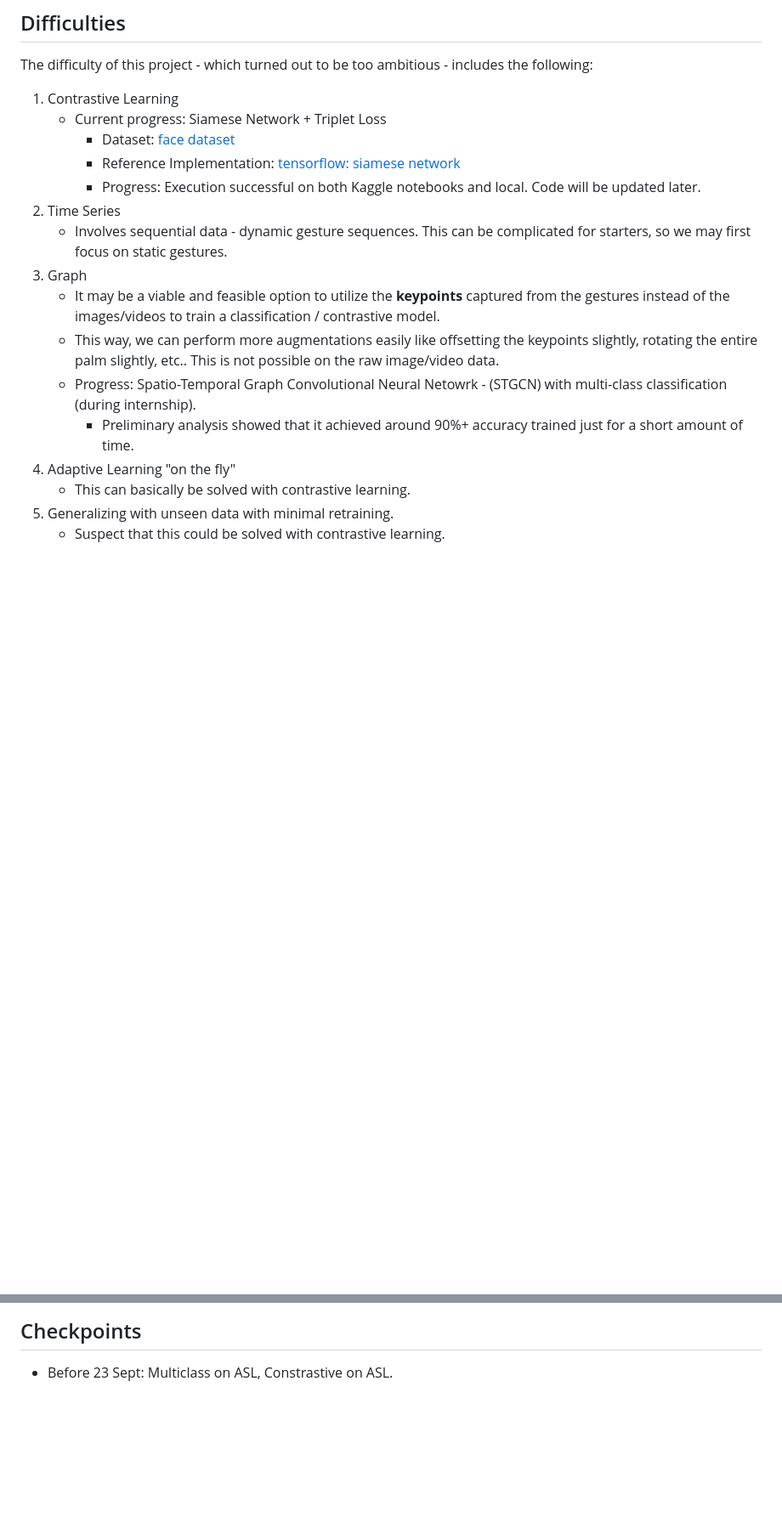
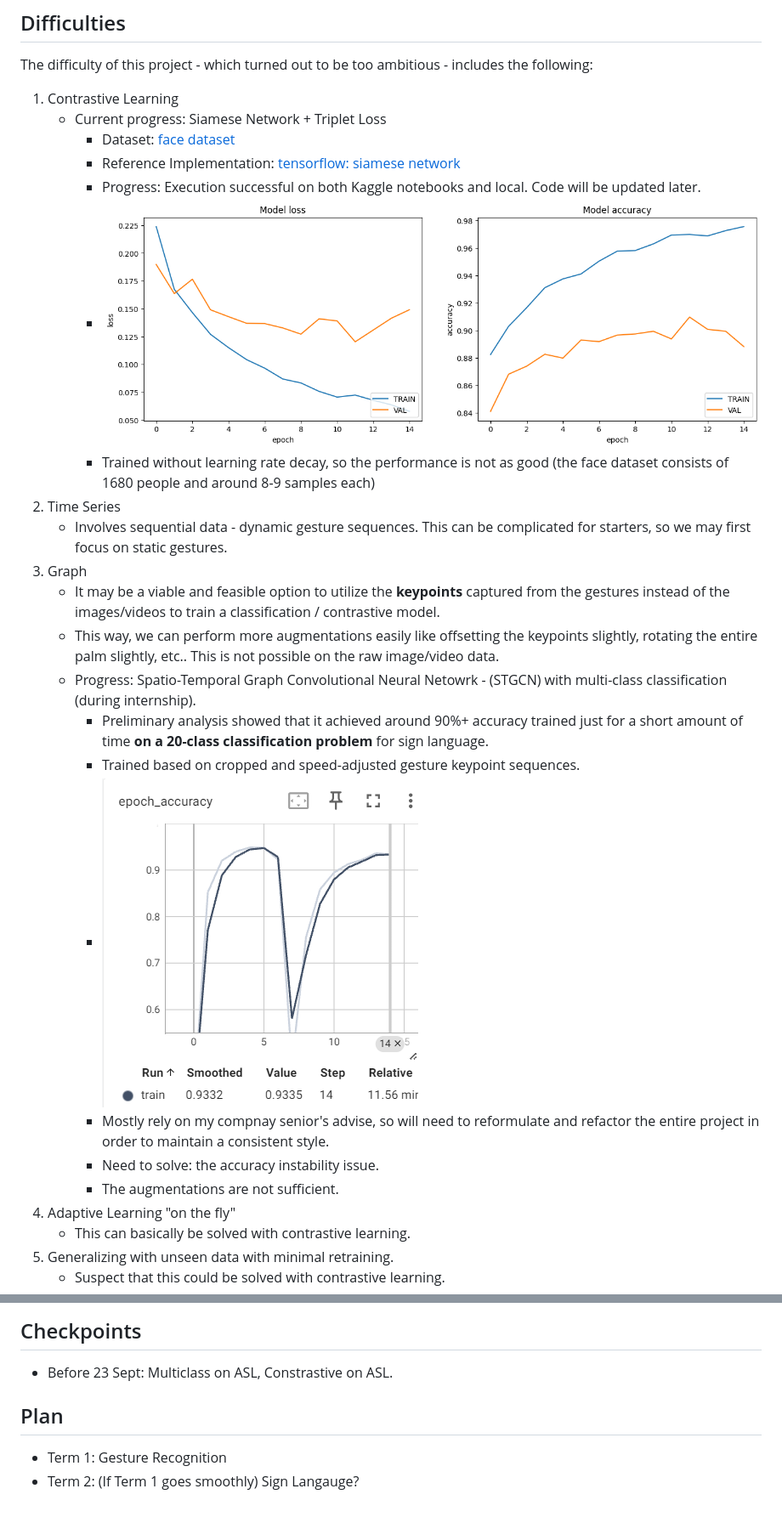
Before and after one commit to ash3327/major-fyp-2024, a Markdown page: README.md, 2 parts joined by grey strips. Shown: that part at 85% size. Rendered like a GitHub page; pictures changed too: image-1.png (added), image.png (added); blank space fills up the shorter version.

```diff
--- a/README.md
+++ b/README.md
@@ -17,13 +63,20 @@ The difficulty of this project - which turned out to be too ambitious - includes
        * Dataset: [face dataset](https://www.kaggle.com/datasets/stoicstatic/face-recognition-dataset/)
        * Reference Implementation: [tensorflow: siamese network](https://www.kaggle.com/code/tatianakushniruk/face-recognition-with-siamese-network/notebook)
        * Progress: Execution successful on both Kaggle notebooks and local. Code will be updated later.
+       * ![alt text](image-1.png)
+       * Trained without learning rate decay, so the performance is not as good (the face dataset consists of 1680 people and around 8-9 samples each)
 2. Time Series
    * Involves sequential data - dynamic gesture sequences. This can be complicated for starters, so we may first focus on static gestures.
 3. Graph
    * It may be a viable and feasible option to utilize the **keypoints** captured from the gestures instead of the images/videos to train a classification / contrastive model.
    * This way, we can perform more augmentations easily like offsetting the keypoints slightly, rotating the entire palm slightly, etc.. This is not possible on the raw image/video data.
    * Progress: Spatio-Temporal Graph Convolutional Neural Netowrk - (STGCN) with multi-class classification (during internship).
-       * Preliminary analysis showed that it achieved around 90%+ accuracy trained just for a short amount of time.
+       * Preliminary analysis showed that it achieved around 90%+ accuracy trained just for a short amount of time **on a 20-class classification problem** for sign language.
+       * Trained based on cropped and speed-adjusted gesture keypoint sequences.
+       * ![alt text](image.png)
+       * Mostly rely on my compnay senior's advise, so will need to reformulate and refactor the entire project in order to maintain a consistent style.
+       * Need to solve: the accuracy instability issue.
+       * The augmentations are not sufficient.
 4. Adaptive Learning "on the fly"
    * This can basically be solved with contrastive learning.
 5. Generalizing with unseen data with minimal retraining.
@@ -79,3 +132,8 @@ Goals: Extract extra information - like **distance**, **direction**, **object in
 ## Checkpoints
 
 * Before 23 Sept: Multiclass on ASL, Constrastive on ASL.
+
+## Plan
+
+* Term 1: Gesture Recognition
+* Term 2: (If Term 1 goes smoothly) Sign Langauge?
```
Also changed, not shown: other parts of README.md (+48 -2 lines).
